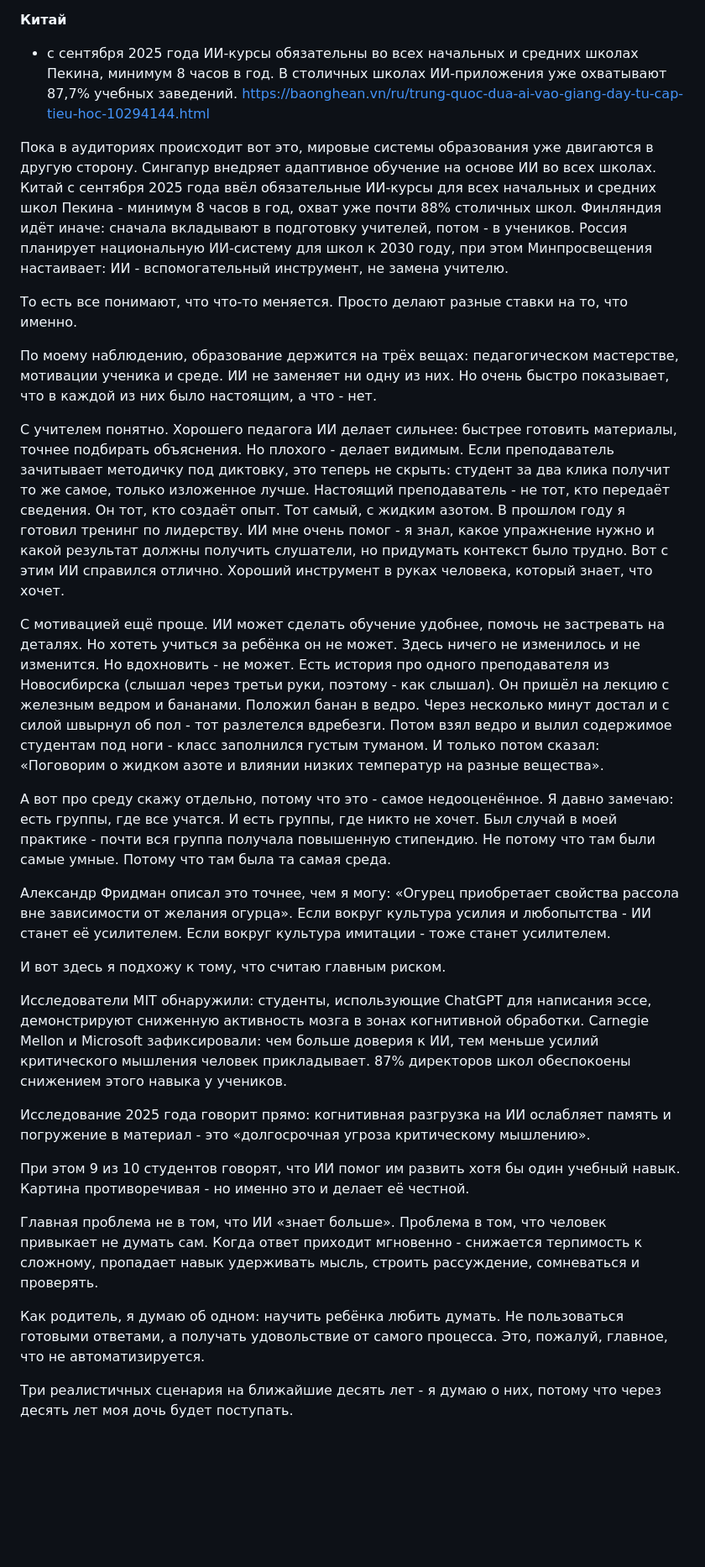
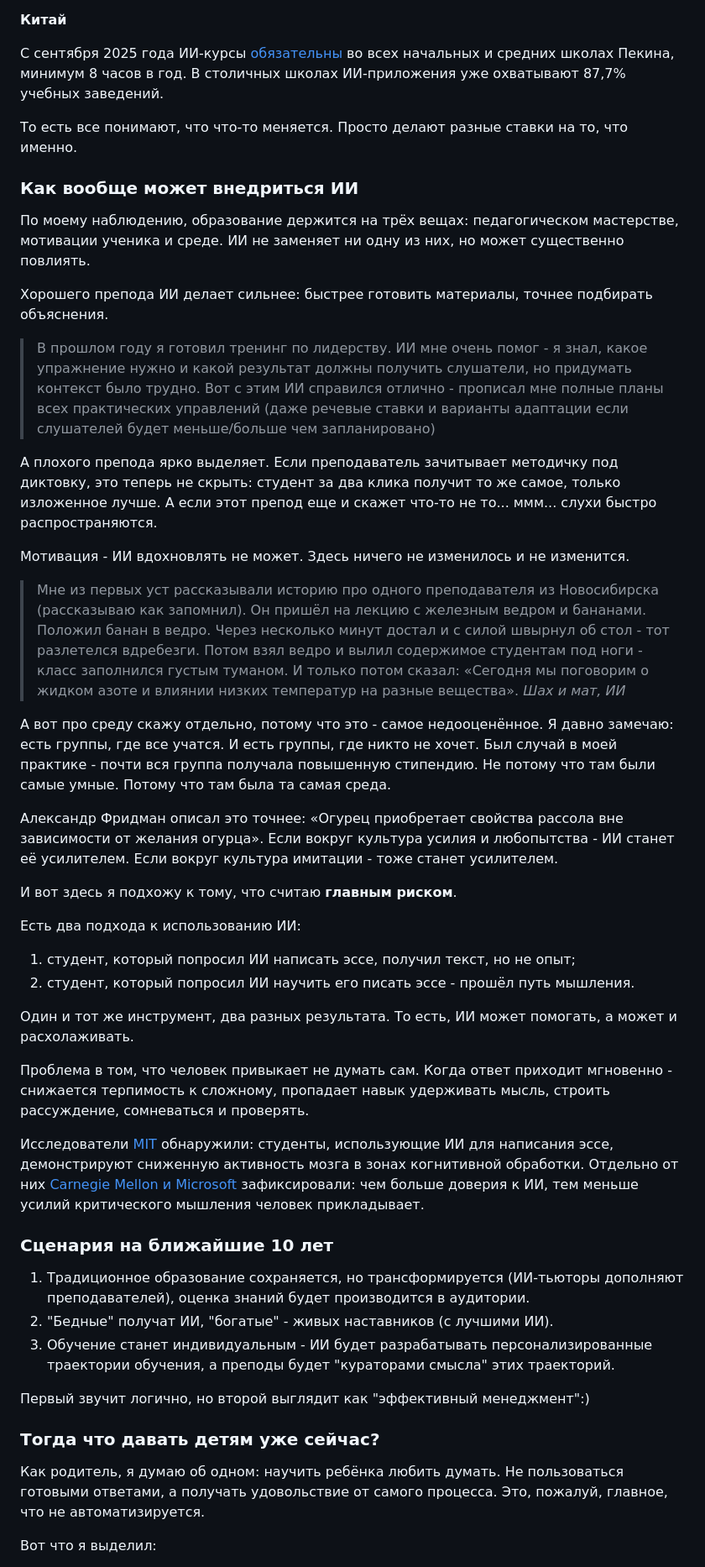
Before and after one commit to petronotes/petronotes, a Markdown page: content/obrazovanie-v-epokhu-ii.md, the part around one of its changes. Shown at 84% size. Drawn GitHub-style; blank space fills up the shorter version.

Commit message:
Обновлена статья: Образование в эпоху ИИ

```diff
--- a/content/obrazovanie-v-epokhu-ii.md
+++ b/content/obrazovanie-v-epokhu-ii.md
@@ -54,35 +49,51 @@
 
 **Китай**
 
- - с сентября 2025 года ИИ-курсы обязательны во всех начальных и средних школах Пекина, минимум 8 часов в год. В столичных школах ИИ-приложения уже охватывают 87,7% учебных заведений. https://baonghean.vn/ru/trung-quoc-dua-ai-vao-giang-day-tu-cap-tieu-hoc-10294144.html
-
-Пока в аудиториях происходит вот это, мировые системы образования уже двигаются в другую сторону. Сингапур внедряет адаптивное обучение на основе ИИ во всех школах. Китай с сентября 2025 года ввёл обязательные ИИ-курсы для всех начальных и средних школ Пекина - минимум 8 часов в год, охват уже почти 88% столичных школ. Финляндия идёт иначе: сначала вкладывают в подготовку учителей, потом - в учеников. Россия планирует национальную ИИ-систему для школ к 2030 году, при этом Минпросвещения настаивает: ИИ - вспомогательный инструмент, не замена учителю.
+C сентября 2025 года ИИ-курсы [обязательны](https://baonghean.vn/ru/trung-quoc-dua-ai-vao-giang-day-tu-cap-tieu-hoc-10294144.html) во всех начальных и средних школах Пекина, минимум 8 часов в год. В столичных школах ИИ-приложения уже охватывают 87,7% учебных заведений.
 
 То есть все понимают, что что-то меняется. Просто делают разные ставки на то, что именно.
 
-По моему наблюдению, образование держится на трёх вещах: педагогическом мастерстве, мотивации ученика и среде. ИИ не заменяет ни одну из них. Но очень быстро показывает, что в каждой из них было настоящим, а что - нет.
+### Как вообще может внедриться ИИ
 
-С учителем понятно. Хорошего педагога ИИ делает сильнее: быстрее готовить материалы, точнее подбирать объяснения. Но плохого - делает видимым. Если преподаватель зачитывает методичку под диктовку, это теперь не скрыть: студент за два клика получит то же самое, только изложенное лучше. Настоящий преподаватель - не тот, кто передаёт сведения. Он тот, кто создаёт опыт. Тот самый, с жидким азотом.
-В прошлом году я готовил тренинг по лидерству. ИИ мне очень помог - я знал, какое упражнение нужно и какой результат должны получить слушатели, но придумать контекст было трудно. Вот с этим ИИ справился отлично. Хороший инструмент в руках человека, который знает, что хочет.
+По моему наблюдению, образование держится на трёх вещах: педагогическом мастерстве, мотивации ученика и среде. ИИ не заменяет ни одну из них, но может существенно повлиять.
 
-С мотивацией ещё проще. ИИ может сделать обучение удобнее, помочь не застревать на деталях. Но хотеть учиться за ребёнка он не может. Здесь ничего не изменилось и не изменится.
-Но вдохновить - не может. Есть история про одного преподавателя из Новосибирска (слышал через третьи руки, поэтому - как слышал). Он пришёл на лекцию с железным ведром и бананами. Положил банан в ведро. Через несколько минут достал и с силой швырнул об пол - тот разлетелся вдребезги. Потом взял ведро и вылил содержимое студентам под ноги - класс заполнился густым туманом. И только потом сказал: «Поговорим о жидком азоте и влиянии низких температур на разные вещества».
+Хорошего препода ИИ делает сильнее: быстрее готовить материалы, точнее подбирать объяснения.
+
+> В прошлом году я готовил тренинг по лидерству. ИИ мне очень помог - я знал, какое упражнение нужно и какой результат должны получить слушатели, но придумать контекст было трудно. Вот с этим ИИ справился отлично - прописал мне полные планы всех практических управлений (даже речевые ставки и варианты адаптации если слушателей будет меньше/больше чем запланировано)
+
+А плохого препода ярко выделяет. Если преподаватель зачитывает методичку под диктовку, это теперь не скрыть: студент за два клика получит то же самое, только изложенное лучше. А если этот препод еще и скажет что-то не то... ммм... слухи быстро распространяются.
+
+Мотивация - ИИ вдохновлять не может. Здесь ничего не изменилось и не изменится.
+
+> Мне из первых уст рассказывали историю про одного преподавателя из Новосибирска (рассказываю как запомнил). Он пришёл на лекцию с железным ведром и бананами. Положил банан в ведро. Через несколько минут достал и с силой швырнул об стол - тот разлетелся вдребезги. Потом взял ведро и вылил содержимое студентам под ноги - класс заполнился густым туманом. И только потом сказал: «Сегодня мы поговорим о жидком азоте и влиянии низких температур на разные вещества». *Шах и мат, ИИ*
 
 А вот про среду скажу отдельно, потому что это - самое недооценённое. Я давно замечаю: есть группы, где все учатся. И есть группы, где никто не хочет. Был случай в моей практике - почти вся группа получала повышенную стипендию. Не потому что там были самые умные. Потому что там была та самая среда.
 
-Александр Фридман описал это точнее, чем я могу: «Огурец приобретает свойства рассола вне зависимости от желания огурца». Если вокруг культура усилия и любопытства - ИИ станет её усилителем. Если вокруг культура имитации - тоже станет усилителем.
+Александр Фридман описал это точнее: «Огурец приобретает свойства рассола вне зависимости от желания огурца». Если вокруг культура усилия и любопытства - ИИ станет её усилителем. Если вокруг культура имитации - тоже станет усилителем.
 
-И вот здесь я подхожу к тому, что считаю главным риском.
+И вот здесь я подхожу к тому, что считаю **главным риском**.
 
-Исследователи MIT обнаружили: студенты, использующие ChatGPT для написания эссе, демонстрируют сниженную активность мозга в зонах когнитивной обработки. Carnegie Mellon и Microsoft зафиксировали: чем больше доверия к ИИ, тем меньше усилий критического мышления человек прикладывает. 87% директоров школ обеспокоены снижением этого навыка у учеников.
+Есть два подхода к использованию ИИ:
+1. студент, который попросил ИИ написать эссе, получил текст, но не опыт;
+2. студент, который попросил ИИ научить его писать эссе - прошёл путь мышления.
 
-Исследование 2025 года говорит прямо: когнитивная разгрузка на ИИ ослабляет память и погружение в материал - это «долгосрочная угроза критическому мышлению».
+Один и тот же инструмент, два разных результата. То есть, ИИ может помогать, а может и расхолаживать.
 
-При этом 9 из 10 студентов говорят, что ИИ помог им развить хотя бы один учебный навык. Картина противоречивая - но именно это и делает её честной.
+Проблема в том, что человек привыкает не думать сам. Когда ответ приходит мгновенно - снижается терпимость к сложному, пропадает навык удерживать мысль, строить рассуждение, сомневаться и проверять.
 
-Главная проблема не в том, что ИИ «знает больше». Проблема в том, что человек привыкает не думать сам. Когда ответ приходит мгновенно - снижается терпимость к сложному, пропадает навык удерживать мысль, строить рассуждение, сомневаться и проверять.
+Исследователи [MIT](https://time.com/7295195/ai-chatgpt-google-learning-school/) обнаружили: студенты, использующие ИИ для написания эссе, демонстрируют сниженную активность мозга в зонах когнитивной обработки. Отдельно от них [Carnegie Mellon и Microsoft](https://itc.ua/news/yssledovanye-microsoft-yskusstvennyj-yntellekt-snyzhaet-sposobnost-k-krytycheskomu-myshlenyyu/) зафиксировали: чем больше доверия к ИИ, тем меньше усилий критического мышления человек прикладывает.
+
+### Сценария на ближайшие 10 лет
+
+1. Традиционное образование сохраняется, но трансформируется (ИИ-тьюторы дополняют преподавателей), оценка знаний будет производится в аудитории.
+2. "Бедные" получат ИИ, "богатые" - живых наставников (с лучшими ИИ).
+3. Обучение станет индивидуальным - ИИ будет разрабатывать персонализированные траектории обучения, а преподы будет "кураторами смысла" этих траекторий.
+
+Первый звучит логично, но второй выглядит как "эффективный менеджмент":)
+
+### Тогда что давать детям уже сейчас?
 
 Как родитель, я думаю об одном: научить ребёнка любить думать. Не пользоваться готовыми ответами, а получать удовольствие от самого процесса. Это, пожалуй, главное, что не автоматизируется.
 
-Три реалистичных сценария на ближайшие десять лет - я думаю о них, потому что через десять лет моя дочь будет поступать.
+Вот что я выделил:
 
```
Also changed, not shown: other parts of content/obrazovanie-v-epokhu-ii.md (+29 -29 lines).
